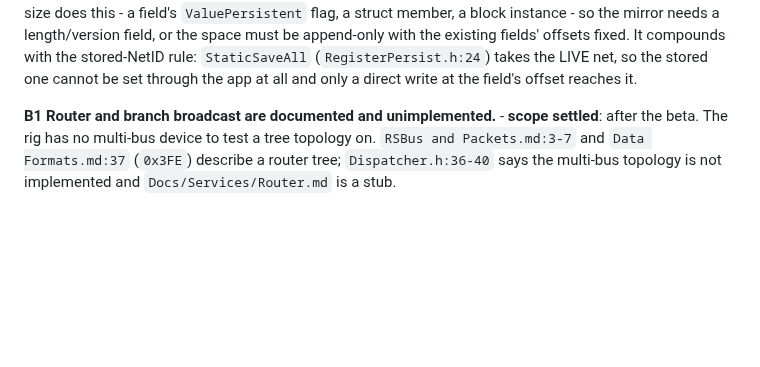
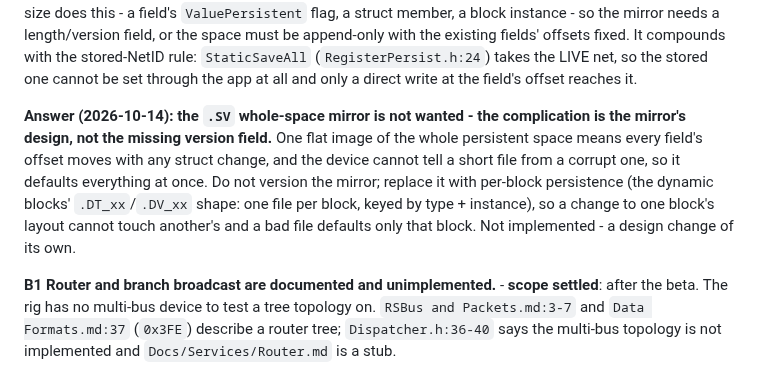
Before and after one commit to AkyirrDFaux/tamu, a Markdown page: Issues.md, the part around the change. Drawn GitHub-style; blank space fills up the shorter version.

Commit message:
Issues B25: the .SV whole-space mirror is not wanted - replace it, do not version it

```diff
--- a/Issues.md
+++ b/Issues.md
@@ -120,6 +120,14 @@ It compounds with the stored-NetID rule: `StaticSaveAll` (`RegisterPersist.h:24`
 net, so the stored one cannot be set through the app at all and only a direct write at the field's
 offset reaches it.
 
+**Answer (2026-10-14): the `.SV` whole-space mirror is not wanted - the complication is the
+mirror's design, not the missing version field.** One flat image of the whole persistent space
+means every field's offset moves with any struct change, and the device cannot tell a short file
+from a corrupt one, so it defaults everything at once. Do not version the mirror; replace it with
+per-block persistence (the dynamic blocks' `.DT_xx`/`.DV_xx` shape: one file per block, keyed by
+type + instance), so a change to one block's layout cannot touch another's and a bad file defaults
+only that block. Not implemented - a design change of its own.
+
 
 **B1 Router and branch broadcast are documented and unimplemented.** - **scope settled**: after the beta. The rig has no multi-bus device to test a tree topology on. `RSBus and Packets.md:3-7` and
 `Data Formats.md:37` (`0x3FE`) describe a router tree; `Dispatcher.h:36-40` says the multi-bus topology
```
